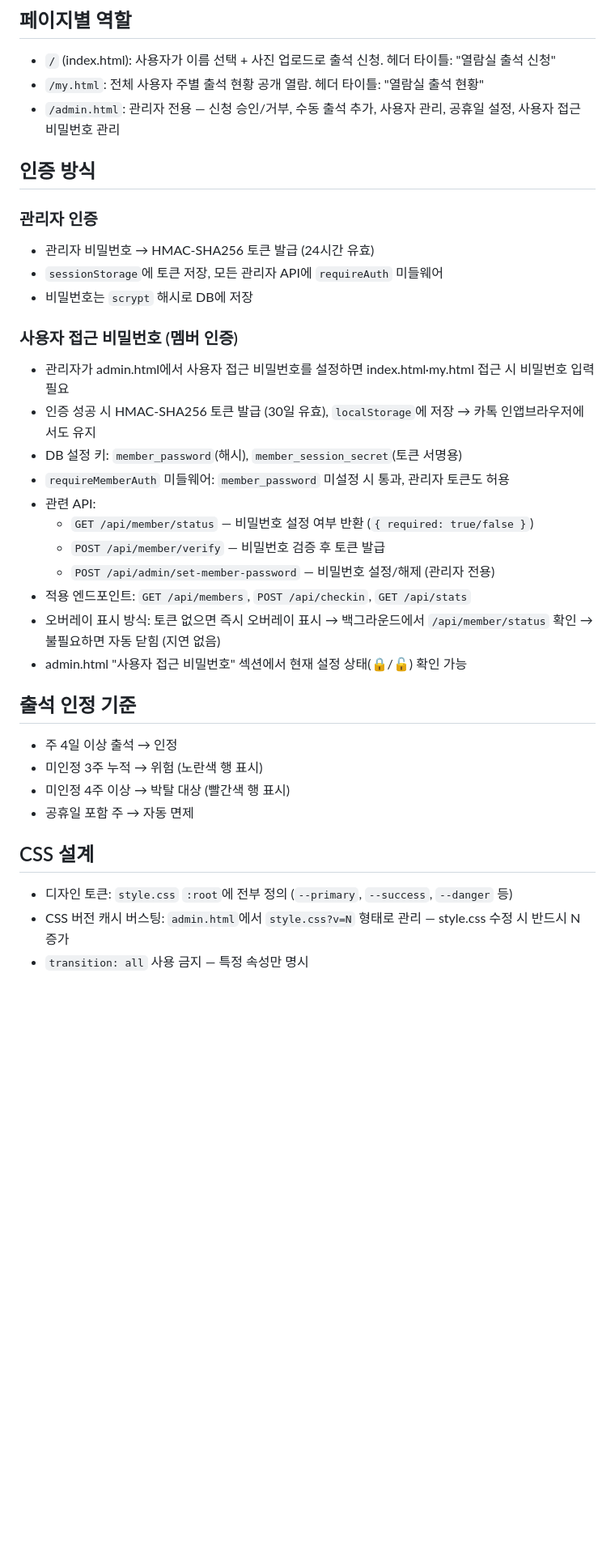
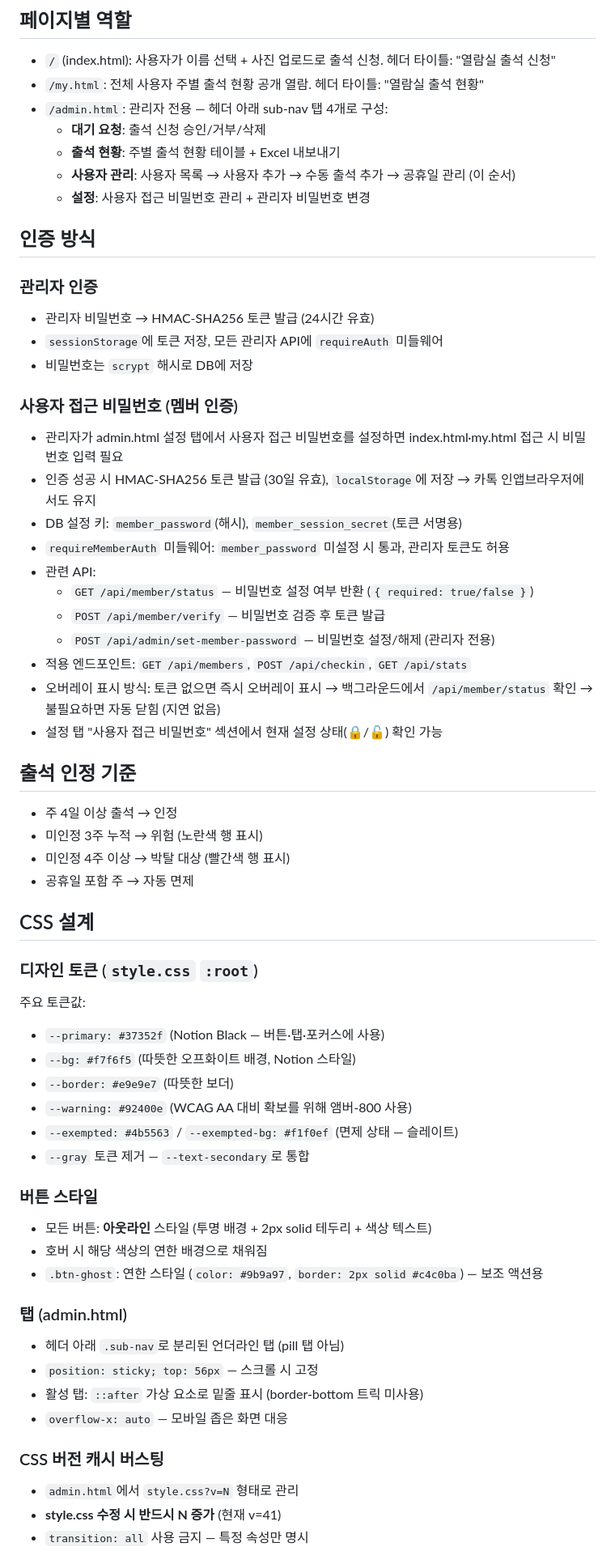
Before and after one commit to choseohyeon/202-manager, a Markdown page: CLAUDE.md, the part around one of its changes. Shown at 81% size. Drawn GitHub-style; blank space fills up the shorter version.

Commit message:
Update CLAUDE.md to reflect UI/design changes from impeccable audit session
- Admin tab structure (4 tabs: 대기요청/출석현황/사용자관리/설정)
- Design token values (Notion Black primary, warm background)
- Button style (outline), sub-nav tabs, ghost button style
- Removed patterns: metric cards, emoji, refresh buttons
- Accessibility additions: focus traps, aria-live, scrollbar-gutter
- Notes on 비활성화 vs 삭제, auto-refresh rationale

Co-Authored-By: Claude Sonnet 4.6 <noreply@anthropic.com>

```diff
--- a/CLAUDE.md
+++ b/CLAUDE.md
@@ -39,7 +39,11 @@ manager/
 
 - `/` (index.html): 사용자가 이름 선택 + 사진 업로드로 출석 신청. 헤더 타이틀: "열람실 출석 신청"
 - `/my.html`: 전체 사용자 주별 출석 현황 공개 열람. 헤더 타이틀: "열람실 출석 현황"
-- `/admin.html`: 관리자 전용 — 신청 승인/거부, 수동 출석 추가, 사용자 관리, 공휴일 설정, 사용자 접근 비밀번호 관리
+- `/admin.html`: 관리자 전용 — 헤더 아래 sub-nav 탭 4개로 구성:
+  - **대기 요청**: 출석 신청 승인/거부/삭제
+  - **출석 현황**: 주별 출석 현황 테이블 + Excel 내보내기
+  - **사용자 관리**: 사용자 목록 → 사용자 추가 → 수동 출석 추가 → 공휴일 관리 (이 순서)
+  - **설정**: 사용자 접근 비밀번호 관리 + 관리자 비밀번호 변경
 
 ## 인증 방식
 
@@ -49,7 +53,7 @@ manager/
 - 비밀번호는 `scrypt` 해시로 DB에 저장
 
 ### 사용자 접근 비밀번호 (멤버 인증)
-- 관리자가 admin.html에서 사용자 접근 비밀번호를 설정하면 index.html·my.html 접근 시 비밀번호 입력 필요
+- 관리자가 admin.html 설정 탭에서 사용자 접근 비밀번호를 설정하면 index.html·my.html 접근 시 비밀번호 입력 필요
 - 인증 성공 시 HMAC-SHA256 토큰 발급 (30일 유효), `localStorage`에 저장 → 카톡 인앱브라우저에서도 유지
 - DB 설정 키: `member_password`(해시), `member_session_secret`(토큰 서명용)
 - `requireMemberAuth` 미들웨어: `member_password` 미설정 시 통과, 관리자 토큰도 허용
@@ -59,7 +63,7 @@ manager/
   - `POST /api/admin/set-member-password` — 비밀번호 설정/해제 (관리자 전용)
 - 적용 엔드포인트: `GET /api/members`, `POST /api/checkin`, `GET /api/stats`
 - 오버레이 표시 방식: 토큰 없으면 즉시 오버레이 표시 → 백그라운드에서 `/api/member/status` 확인 → 불필요하면 자동 닫힘 (지연 없음)
-- admin.html "사용자 접근 비밀번호" 섹션에서 현재 설정 상태(🔒/🔓) 확인 가능
+- 설정 탭 "사용자 접근 비밀번호" 섹션에서 현재 설정 상태(🔒/🔓) 확인 가능
 
 ## 출석 인정 기준
 
@@ -70,6 +74,28 @@ manager/
 
 ## CSS 설계
 
-- 디자인 토큰: `style.css` `:root`에 전부 정의 (`--primary`, `--success`, `--danger` 등)
-- CSS 버전 캐시 버스팅: `admin.html`에서 `style.css?v=N` 형태로 관리 — style.css 수정 시 반드시 N 증가
+### 디자인 토큰 (`style.css` `:root`)
+
+주요 토큰값:
+- `--primary: #37352f` (Notion Black — 버튼·탭·포커스에 사용)
+- `--bg: #f7f6f5` (따뜻한 오프화이트 배경, Notion 스타일)
+- `--border: #e9e9e7` (따뜻한 보더)
+- `--warning: #92400e` (WCAG AA 대비 확보를 위해 앰버-800 사용)
+- `--exempted: #4b5563` / `--exempted-bg: #f1f0ef` (면제 상태 — 슬레이트)
+- `--gray` 토큰 제거 — `--text-secondary`로 통합
+
+### 버튼 스타일
+- 모든 버튼: **아웃라인** 스타일 (투명 배경 + 2px solid 테두리 + 색상 텍스트)
+- 호버 시 해당 색상의 연한 배경으로 채워짐
+- `.btn-ghost`: 연한 스타일 (`color: #9b9a97`, `border: 2px solid #c4c0ba`) — 보조 액션용
+
+### 탭 (admin.html)
+- 헤더 아래 `.sub-nav`로 분리된 언더라인 탭 (pill 탭 아님)
+- `position: sticky; top: 56px` — 스크롤 시 고정
+- 활성 탭: `::after` 가상 요소로 밑줄 표시 (border-bottom 트릭 미사용)
+- `overflow-x: auto` — 모바일 좁은 화면 대응
+
+### CSS 버전 캐시 버스팅
+- `admin.html`에서 `style.css?v=N` 형태로 관리
+- **style.css 수정 시 반드시 N 증가** (현재 v=41)
 - `transition: all` 사용 금지 — 특정 속성만 명시
```
Also changed, not shown: other parts of CLAUDE.md (+10 -0 lines).
